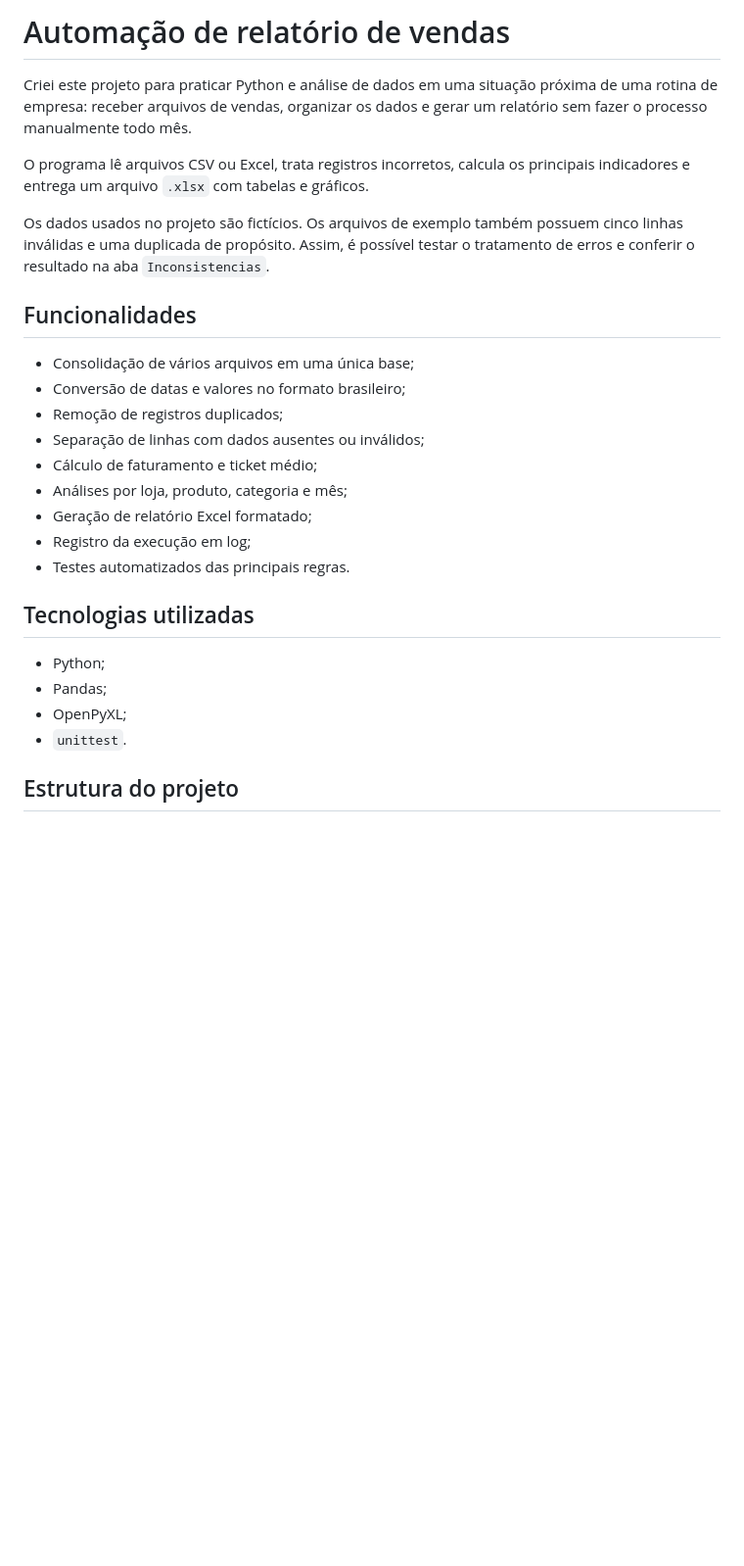
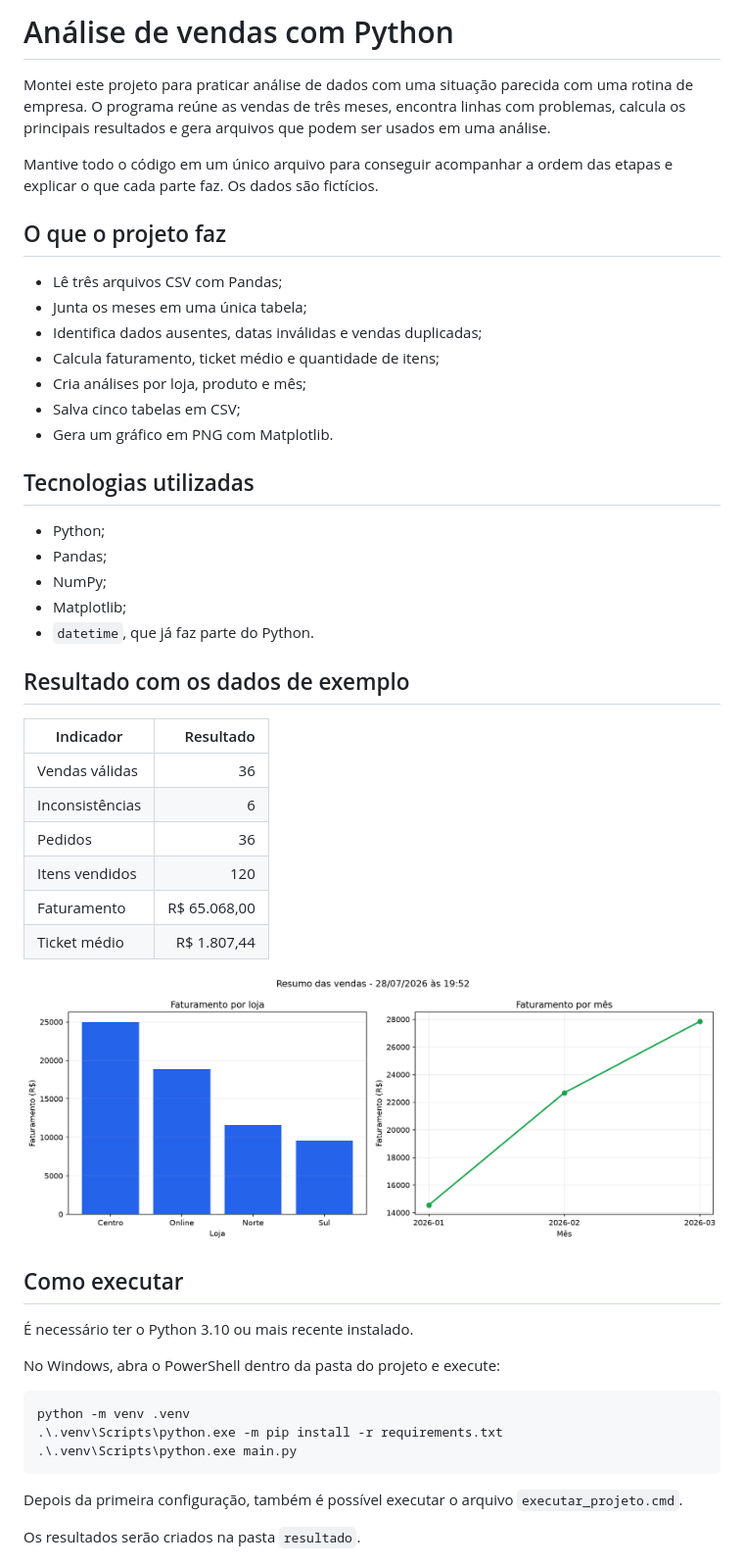
Before and after one commit to LuanGabriel12/automacao-relatorio-vendas, a Markdown page: README.md, the part around one of its changes. Shown at 98% size. Rendered like a GitHub page; pictures changed too: docs/resumo_vendas.png (added); blank space fills up the shorter version.

Commit message:
refactor: simplifica projeto para analise com pandas

````diff
--- a/README.md
+++ b/README.md
@@ -1,34 +1,58 @@
-# Automação de relatório de vendas
+# Análise de vendas com Python
 
-Criei este projeto para praticar Python e análise de dados em uma situação
-próxima de uma rotina de empresa: receber arquivos de vendas, organizar os
-dados e gerar um relatório sem fazer o processo manualmente todo mês.
+Montei este projeto para praticar análise de dados com uma situação parecida
+com uma rotina de empresa. O programa reúne as vendas de três meses, encontra
+linhas com problemas, calcula os principais resultados e gera arquivos que
+podem ser usados em uma análise.
 
-O programa lê arquivos CSV ou Excel, trata registros incorretos, calcula os
-principais indicadores e entrega um arquivo `.xlsx` com tabelas e gráficos.
+Mantive todo o código em um único arquivo para conseguir acompanhar a ordem
+das etapas e explicar o que cada parte faz. Os dados são fictícios.
 
-Os dados usados no projeto são fictícios.
-Os arquivos de exemplo também possuem cinco linhas inválidas e uma duplicada
-de propósito. Assim, é possível testar o tratamento de erros e conferir o
-resultado na aba `Inconsistencias`.
+## O que o projeto faz
 
-## Funcionalidades
-
-- Consolidação de vários arquivos em uma única base;
-- Conversão de datas e valores no formato brasileiro;
-- Remoção de registros duplicados;
-- Separação de linhas com dados ausentes ou inválidos;
-- Cálculo de faturamento e ticket médio;
-- Análises por loja, produto, categoria e mês;
-- Geração de relatório Excel formatado;
-- Registro da execução em log;
-- Testes automatizados das principais regras.
+- Lê três arquivos CSV com Pandas;
+- Junta os meses em uma única tabela;
+- Identifica dados ausentes, datas inválidas e vendas duplicadas;
+- Calcula faturamento, ticket médio e quantidade de itens;
+- Cria análises por loja, produto e mês;
+- Salva cinco tabelas em CSV;
+- Gera um gráfico em PNG com Matplotlib.
 
 ## Tecnologias utilizadas
 
 - Python;
 - Pandas;
-- OpenPyXL;
-- `unittest`.
+- NumPy;
+- Matplotlib;
+- `datetime`, que já faz parte do Python.
 
-## Estrutura do projeto
+## Resultado com os dados de exemplo
+
+| Indicador | Resultado |
+|---|---:|
+| Vendas válidas | 36 |
+| Inconsistências | 6 |
+| Pedidos | 36 |
+| Itens vendidos | 120 |
+| Faturamento | R$ 65.068,00 |
+| Ticket médio | R$ 1.807,44 |
+
+![Gráficos com o resumo das vendas](docs/resumo_vendas.png)
+
+## Como executar
+
+É necessário ter o Python 3.10 ou mais recente instalado.
+
+No Windows, abra o PowerShell dentro da pasta do projeto e execute:
+
+```powershell
+python -m venv .venv
+.\.venv\Scripts\python.exe -m pip install -r requirements.txt
+.\.venv\Scripts\python.exe main.py
+```
+
+Depois da primeira configuração, também é possível executar o arquivo
+`executar_projeto.cmd`.
+
+Os resultados serão criados na pasta `resultado`.
+
````
Also changed, not shown: other parts of README.md (+37 -117 lines), docs/como_funciona.md (+78 -62 lines), 9 other files.
